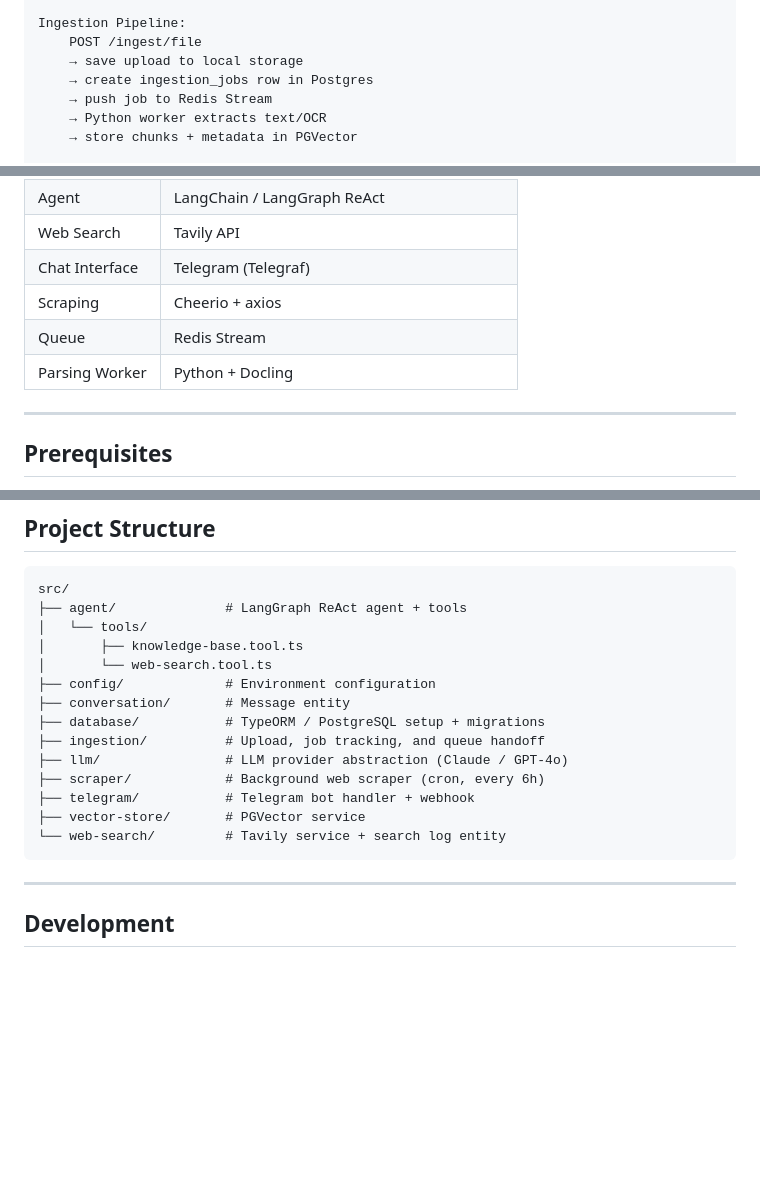
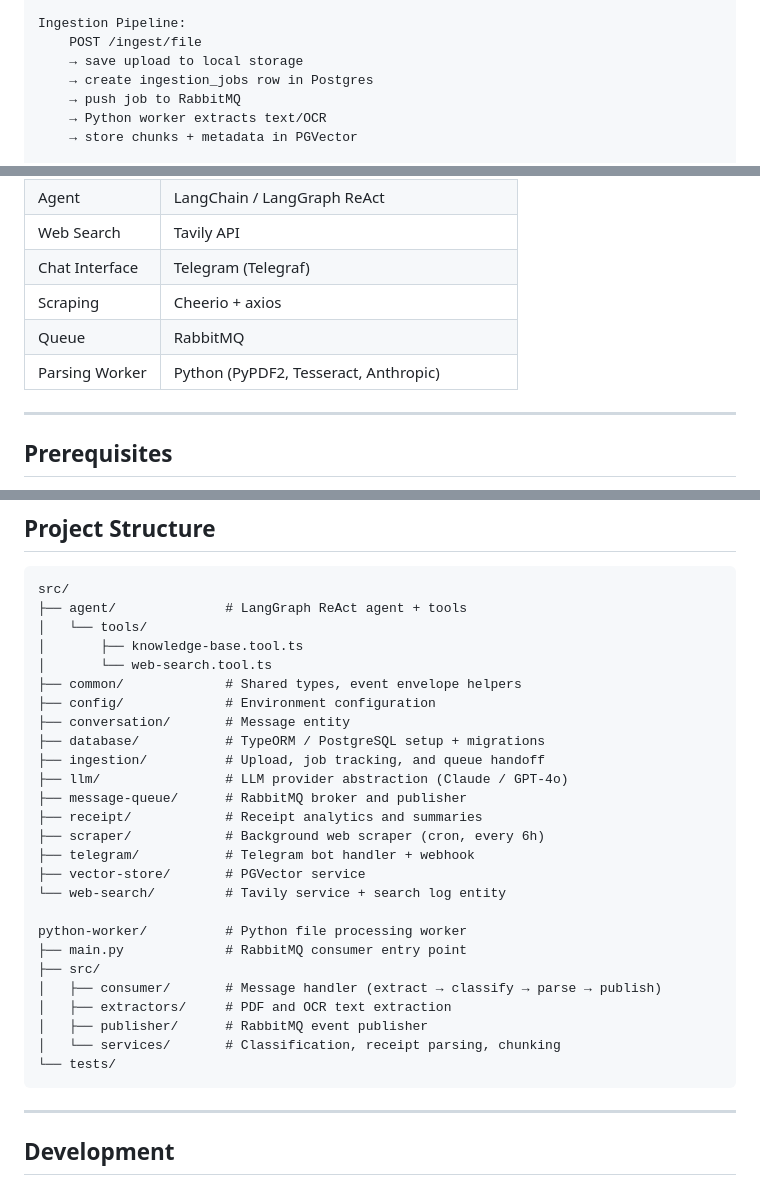
Before and after one commit to dunglucbac/rag-chatbot, a Markdown page: README.md, 3 parts joined by grey strips. GitHub-like rendering; blank space fills up the shorter version.

Commit message:
Update README to reflect RabbitMQ and Python worker
Replace Redis Stream references with RabbitMQ, add python-worker
directory to project structure, and update tech stack entries.

Co-Authored-By: Claude Sonnet 4.6 (1M context) <noreply@anthropic.com>

````diff
--- a/README.md
+++ b/README.md
@@ -19,7 +19,7 @@ Ingestion Pipeline:
     POST /ingest/file
     → save upload to local storage
     → create ingestion_jobs row in Postgres
-    → push job to Redis Stream
+    → push job to RabbitMQ
     → Python worker extracts text/OCR
     → store chunks + metadata in PGVector
 
@@ -44,8 +44,8 @@ Background Scraper (every 6h):
 | Web Search | Tavily API |
 | Chat Interface | Telegram (Telegraf) |
 | Scraping | Cheerio + axios |
-| Queue | Redis Stream |
-| Parsing Worker | Python + Docling |
+| Queue | RabbitMQ |
+| Parsing Worker | Python (PyPDF2, Tesseract, Anthropic) |
 
 ---
 
@@ -191,15 +191,27 @@ src/
 │   └── tools/
 │       ├── knowledge-base.tool.ts
 │       └── web-search.tool.ts
+├── common/             # Shared types, event envelope helpers
 ├── config/             # Environment configuration
 ├── conversation/       # Message entity
 ├── database/           # TypeORM / PostgreSQL setup + migrations
 ├── ingestion/          # Upload, job tracking, and queue handoff
 ├── llm/                # LLM provider abstraction (Claude / GPT-4o)
+├── message-queue/      # RabbitMQ broker and publisher
+├── receipt/            # Receipt analytics and summaries
 ├── scraper/            # Background web scraper (cron, every 6h)
 ├── telegram/           # Telegram bot handler + webhook
 ├── vector-store/       # PGVector service
 └── web-search/         # Tavily service + search log entity
+
+python-worker/          # Python file processing worker
+├── main.py             # RabbitMQ consumer entry point
+├── src/
+│   ├── consumer/       # Message handler (extract → classify → parse → publish)
+│   ├── extractors/     # PDF and OCR text extraction
+│   ├── publisher/      # RabbitMQ event publisher
+│   └── services/       # Classification, receipt parsing, chunking
+└── tests/
 ```
 
 ---
````
